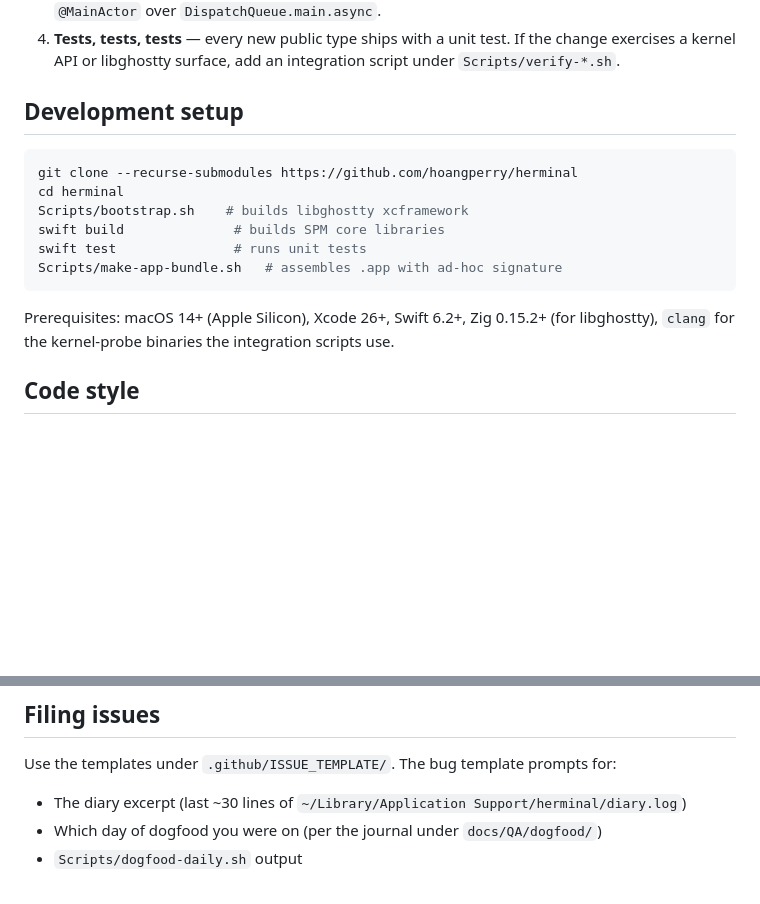
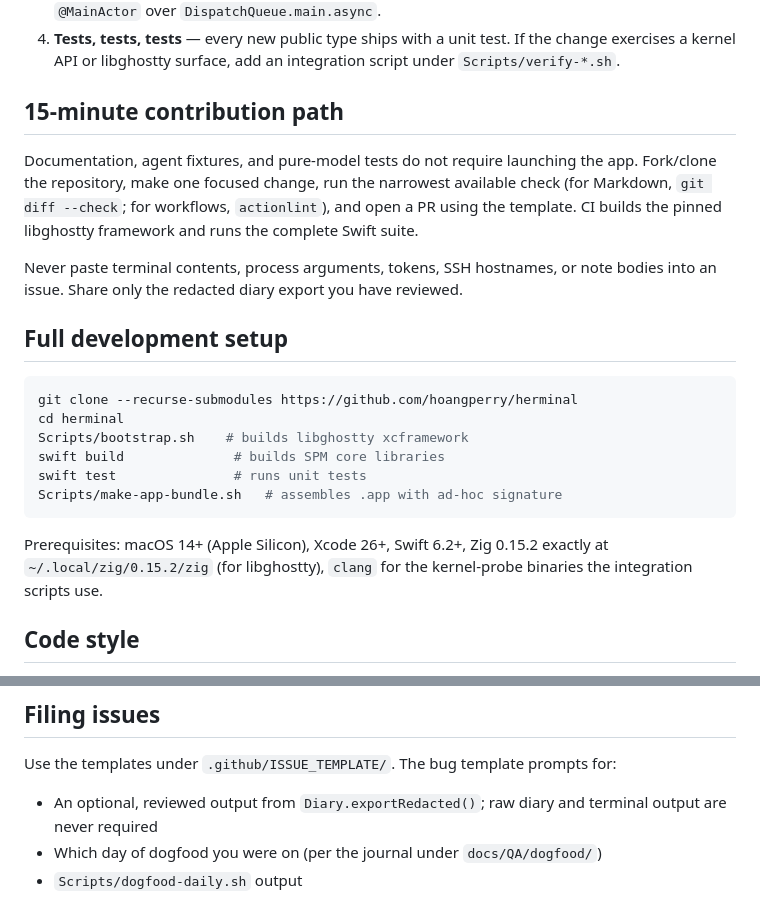
Before and after one commit to hoangperry/herminal, a Markdown page: CONTRIBUTING.md, 2 parts joined by grey strips. Drawn GitHub-style; blank space fills up the shorter version.

Commit message:
docs(contributing): add fast path and triage policy

````diff
--- a/CONTRIBUTING.md
+++ b/CONTRIBUTING.md
@@ -43,7 +43,18 @@ source of truth for what's in vs out of scope.
    test. If the change exercises a kernel API or libghostty surface,
    add an integration script under `Scripts/verify-*.sh`.
 
-## Development setup
+## 15-minute contribution path
+
+Documentation, agent fixtures, and pure-model tests do not require launching the
+app. Fork/clone the repository, make one focused change, run the narrowest
+available check (for Markdown, `git diff --check`; for workflows, `actionlint`),
+and open a PR using the template. CI builds the pinned libghostty framework and
+runs the complete Swift suite.
+
+Never paste terminal contents, process arguments, tokens, SSH hostnames, or note
+bodies into an issue. Share only the redacted diary export you have reviewed.
+
+## Full development setup
 
 ```bash
 git clone --recurse-submodules https://github.com/hoangperry/herminal
@@ -55,7 +66,7 @@ Scripts/make-app-bundle.sh   # assembles .app with ad-hoc signature
 ```
 
 Prerequisites: macOS 14+ (Apple Silicon), Xcode 26+, Swift 6.2+,
-Zig 0.15.2+ (for libghostty), `clang` for the kernel-probe binaries
+Zig 0.15.2 exactly at `~/.local/zig/0.15.2/zig` (for libghostty), `clang` for the kernel-probe binaries
 the integration scripts use.
 
 ## Code style
@@ -82,8 +93,7 @@ the integration scripts use.
 
 Use the templates under `.github/ISSUE_TEMPLATE/`. The bug template
 prompts for:
-- The diary excerpt (last ~30 lines of
-  `~/Library/Application Support/herminal/diary.log`)
+- An optional, reviewed output from `Diary.exportRedacted()`; raw diary and terminal output are never required
 - Which day of dogfood you were on (per the journal under
   `docs/QA/dogfood/`)
 - `Scripts/dogfood-daily.sh` output
````
Also changed, not shown: docs/TRIAGE.md (added, +37 -0 lines).
